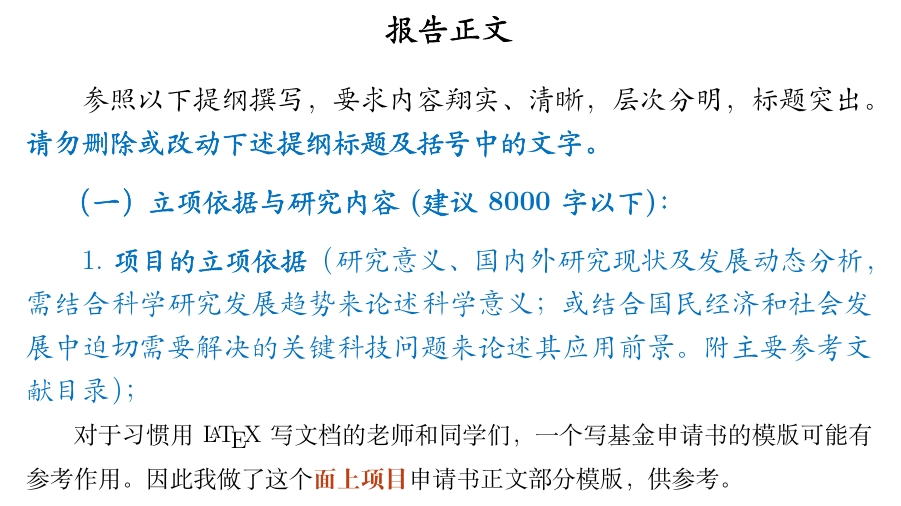
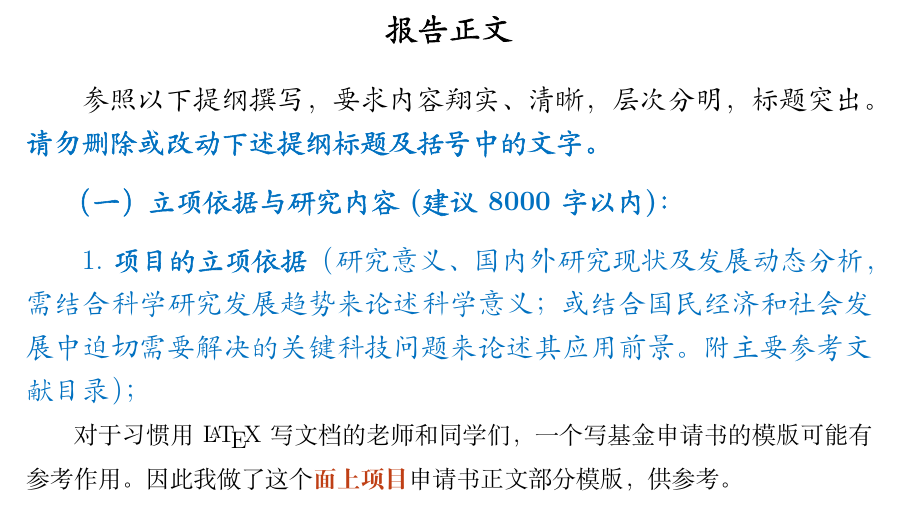
Before and after one commit to Ruzim/NSFC-application-template-latex, a LaTeX document (nsfc-temp.tex): part of page 1 of 5, cut so that both start at the same text. Compiled offline with XeLaTeX.

Commit message:
Update nsfc-temp.tex
issue #14

```diff
--- a/nsfc-temp.tex
+++ b/nsfc-temp.tex
@@ -70,7 +70,7 @@
 
 {\sihao \kaishu 参照以下提纲撰写，要求内容翔实、清晰，层次分明，标题突出。{\color{MsBlue} \bfseries 请勿删除或改动下述提纲标题及括号中的文字。}}
 \vskip -5mm
-{\color{MsBlue} \subsection{\sihao \kaishu \quad \ （一）立项依据与研究内容(建议8000字以下)： }}
+{\color{MsBlue} \subsection{\sihao \kaishu \quad \ （一）立项依据与研究内容(建议8000字以内)： }}
 
 {\sihao \kaishu \color{MsBlue} 1.{\bfseries 项目的立项依据}（研究意义、国内外研究现状及发展动态分析，需结合科学研究发展趋势来论述科学意义；或结合国民经济和社会发展中迫切需要解决的关键科技问题来论述其应用前景。附主要参考文献目录）；}
 
```
